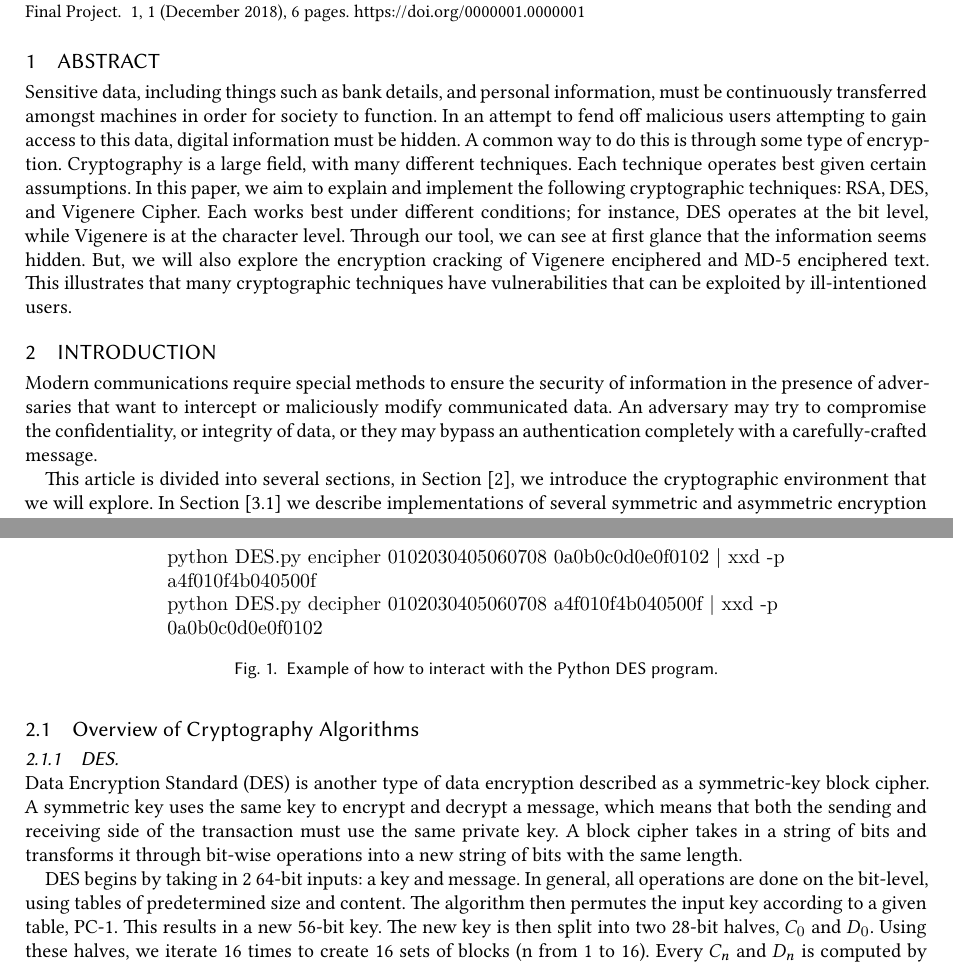
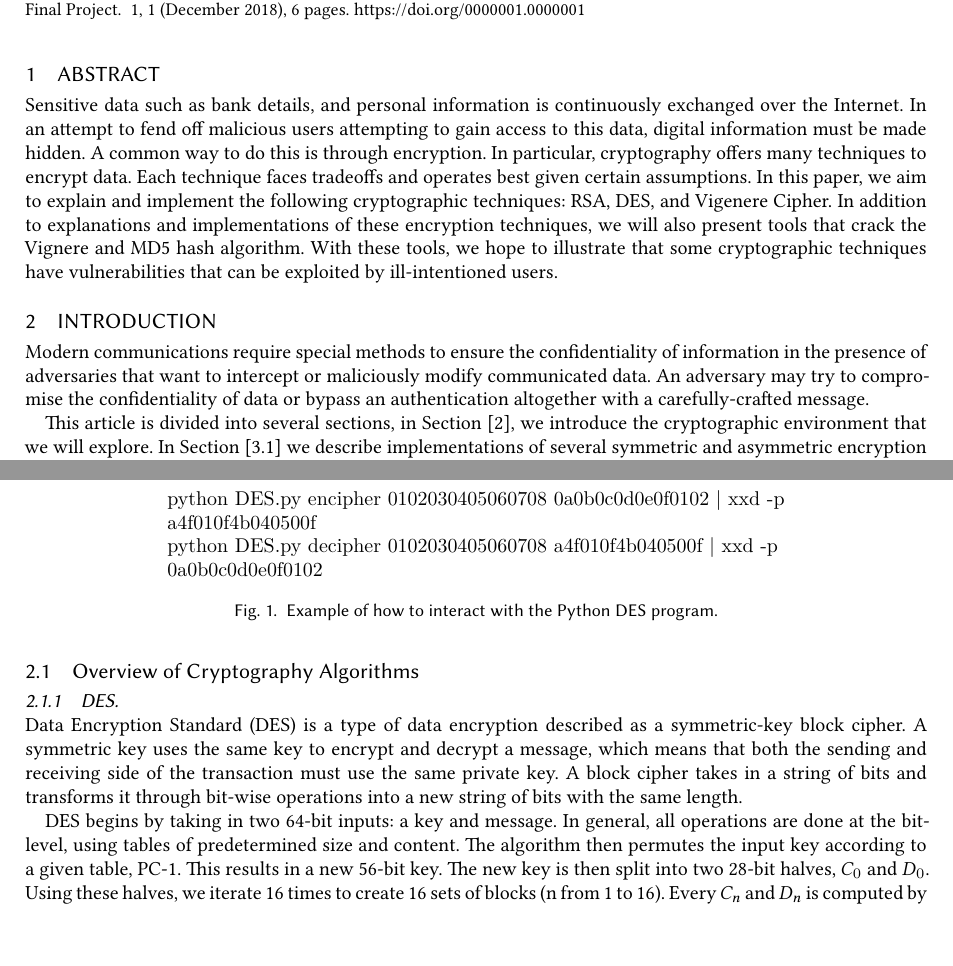
Before and after one commit to marklalor/security-suite, a LaTeX paper (report/report.tex): two parts of pages 1 and 2 of 6, joined at a grey line, cut so that both start at the same text, the shorter picture padded with empty space. Compiled offline with XeLaTeX.

Commit message:
revisions to intro and DES

```diff
--- a/report/report.tex
+++ b/report/report.tex
@@ -69,22 +69,22 @@
 % \renewcommand{\shortauthors}{G. Zhou et al.}
 
 \section{Abstract}
-Sensitive data, including things such as bank details, and personal information, must be continuously transferred amongst machines in order for society to function. In an attempt to fend off malicious users attempting to gain access to this data, digital information must be hidden. A common way to do this is through some type of encryption. Cryptography is a large field, with many different techniques. Each technique operates best given certain assumptions. In this paper, we aim to explain and implement the following cryptographic techniques: RSA, DES, and Vigenere Cipher. Each works best under different conditions; for instance, DES operates at the bit level, while Vigenere is at the character level. Through our tool, we can see at first glance that the information seems hidden. But, we will also explore the encryption cracking of Vigenere enciphered and MD-5 enciphered text. This illustrates that many cryptographic techniques have vulnerabilities that can be exploited by ill-intentioned users.
+Sensitive data such as bank details, and personal information is continuously exchanged over the Internet. In an attempt to fend off malicious users attempting to gain access to this data, digital information must be made hidden. A common way to do this is through encryption. In particular, cryptography offers many techniques to encrypt data. Each technique faces tradeoffs and operates best given certain assumptions. In this paper, we aim to explain and implement the following cryptographic techniques: RSA, DES, and Vigenere Cipher. In addition to explanations and implementations of these encryption techniques, we will also present tools that crack the Vignere and MD5 hash algorithm. With these tools, we hope to illustrate that some cryptographic techniques have vulnerabilities that can be exploited by ill-intentioned users.
 
 
 \section{Introduction}\label{sec:intro}
 
-Modern communications require special methods to ensure the security of information in the presence of adversaries that want to intercept or maliciously modify communicated data. An adversary may try to compromise the confidentiality, or integrity of data, or they may bypass an authentication completely with a carefully-crafted message.
+Modern communications require special methods to ensure the confidentiality of information in the presence of adversaries that want to intercept or maliciously modify communicated data. An adversary may try to compromise the confidentiality of data or bypass an authentication altogether with a carefully-crafted message.
 
 This article is divided into several sections, in Section [\ref{sec:intro}], we introduce the cryptographic environment that we will explore. In Section [\ref{sec:algorithms}] we describe implementations of several symmetric and asymmetric encryption algorithms, and then Section [\ref{sec:gui}] we present our tool \textsc{SecuritySuiteGUI}, a software suite to experiment with these implementations. We then demonstrate the power of password cracking with a hashcat demo in Section [\ref{sec:hashcat}]. Finally, we demonstrate how the Vigenere cipher may be easily cracked with computational power in Section [\ref{sec:vinegar}]. We evaluate our methods in Section [\ref{sec:evaluation}], and then discuss our techniques, challenges, and other thoughts in Section [\ref{sec:discussion}]. Finally, we discuss our final conclusions in Section [\ref{sec:conclusions}].
 
 \subsection{Overview of Cryptography Algorithms}
 \subsubsection{DES}
 \hspace*{\fill} \\ % force newline
-Data Encryption Standard (DES) is another type of data encryption described as a symmetric-key block cipher. A symmetric key uses the same key to encrypt and decrypt a message, which means that both the sending and receiving side of the transaction must use the same private key. A block cipher takes in a string of bits and transforms it through bit-wise operations into a new string of bits with the same length.
+Data Encryption Standard (DES) is a type of data encryption described as a symmetric-key block cipher. A symmetric key uses the same key to encrypt and decrypt a message, which means that both the sending and receiving side of the transaction must use the same private key. A block cipher takes in a string of bits and transforms it through bit-wise operations into a new string of bits with the same length.
 
-DES begins by taking in 2 64-bit inputs: a key and message. In general, all operations are done on the bit-level, using tables of predetermined size and content. The algorithm then permutes the input key according to a given table, PC-1. This results in a new 56-bit key. The new key is then split into two 28-bit halves, $C_{0}$ and $D_{0}$. Using these halves, we iterate 16 times to create 16 sets of blocks (n from 1 to 16). Every $C_{n}$ and  $D_{n}$ is computed by performing a set number of left shifts (either one or two) on $C_{n-1}$ and $D_{n-1}$.
- The resulting pairs are concatenated into a 56-bit $C_{n}D_{n}$, and permuted with the table PC-2 to form 16 keys, $K_{n}$. At this point, we have the 16 subkeys (of size 48 bits) necessary.
+DES begins by taking in two 64-bit inputs: a key and message. In general, all operations are done at the bit-level, using tables of predetermined size and content. The algorithm then permutes the input key according to a given table, PC-1. This results in a new 56-bit key. The new key is then split into two 28-bit halves, $C_{0}$ and $D_{0}$. Using these halves, we iterate 16 times to create 16 sets of blocks (n from 1 to 16). Every $C_{n}$ and  $D_{n}$ is computed by performing a set number of left shifts (either one or two) on $C_{n-1}$ and $D_{n-1}$.
+ The resulting pairs are concatenated into a 56-bit $C_{n}D_{n}$, and permuted with the table PC-2 to form 16 keys, $K_{n}$. At this point, we have the 16 sub-keys (of size 48 bits) necessary.
 
 Moving to the encryption of the message itself, we begin by permuting it with the table IP. The resulting permutation is then split into 32-bit halves, $L_{0}$ and $R_{0}$. Over the course of 16 iterations, we create 16  sets of blocks using the Feistel function f:
 $L_{n} = R_{n-1}$
```
